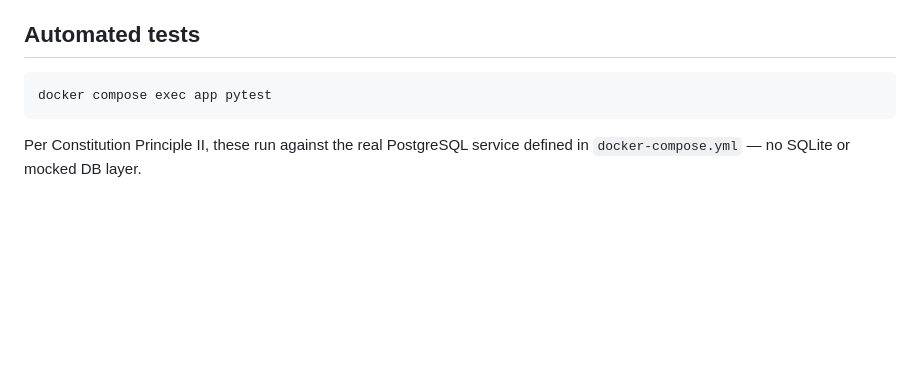
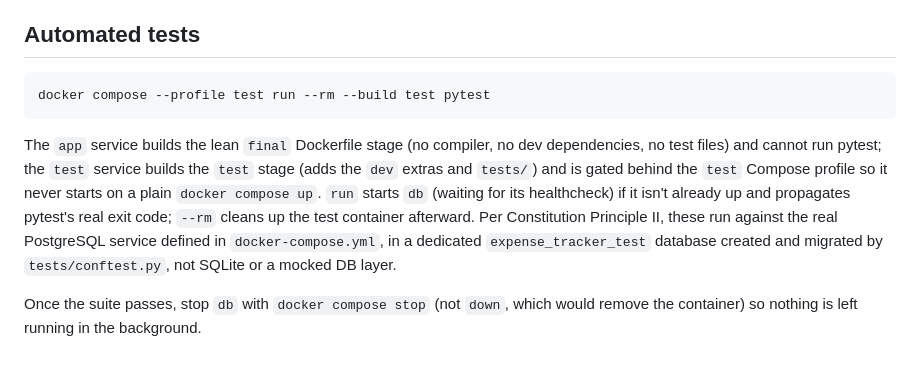
Before and after one commit to andresqevedo/expense-tracker, a Markdown page: specs/001-expense-tracker-mvp/quickstart.md, the part around the change. GitHub-like rendering; blank space fills up the shorter version.

````diff
--- a/specs/001-expense-tracker-mvp/quickstart.md
+++ b/specs/001-expense-tracker-mvp/quickstart.md
@@ -79,8 +79,20 @@ The app is now reachable at `http://localhost:8000`.
 ## Automated tests
 
 ```bash
-docker compose exec app pytest
+docker compose --profile test run --rm --build test pytest
 ```
 
-Per Constitution Principle II, these run against the real PostgreSQL
-service defined in `docker-compose.yml` — no SQLite or mocked DB layer.
+The `app` service builds the lean `final` Dockerfile stage (no compiler, no
+dev dependencies, no test files) and cannot run pytest; the `test` service
+builds the `test` stage (adds the `dev` extras and `tests/`) and is gated
+behind the `test` Compose profile so it never starts on a plain
+`docker compose up`. `run` starts `db` (waiting for its healthcheck) if it
+isn't already up and propagates pytest's real exit code; `--rm` cleans up
+the test container afterward. Per Constitution Principle II, these run
+against the real PostgreSQL service defined in `docker-compose.yml`, in a
+dedicated `expense_tracker_test` database created and migrated by
+`tests/conftest.py`, not SQLite or a mocked DB layer.
+
+Once the suite passes, stop `db` with `docker compose stop` (not `down`,
+which would remove the container) so nothing is left running in the
+background.
````
Also changed, not shown: .specify/memory/constitution.md (+60 -20 lines), specs/001-expense-tracker-mvp/tasks.md (+1 -1 lines).
